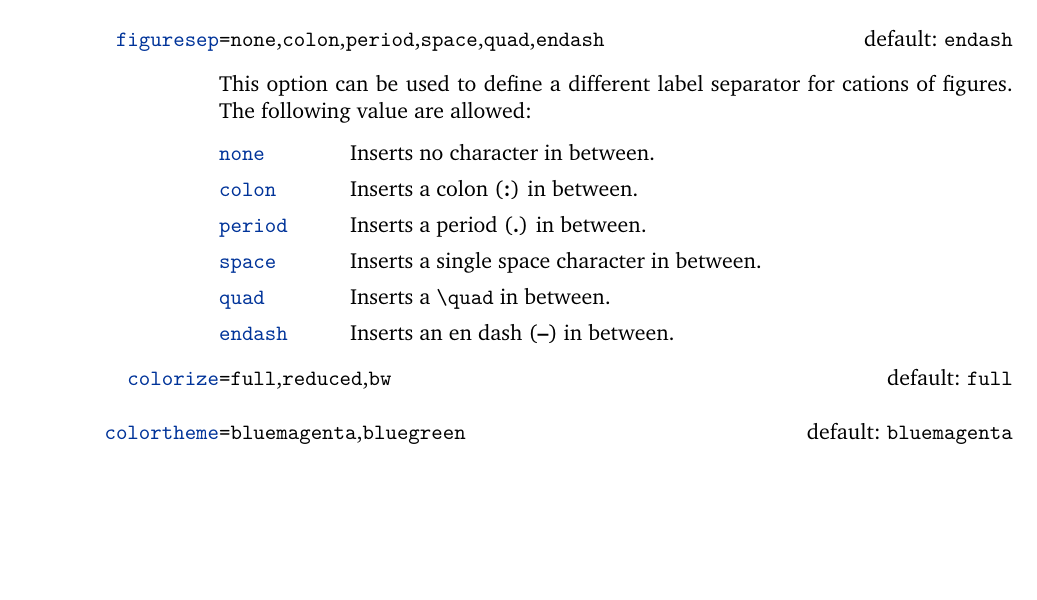
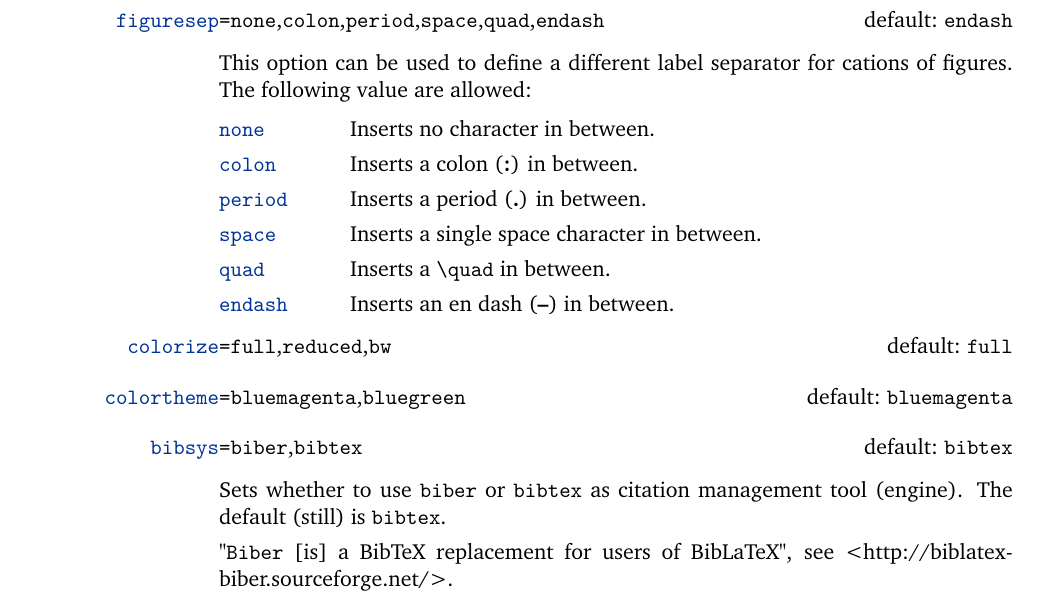
Before and after one commit to derric/cleanthesis, a LaTeX thesis (cleanthesis.tex, which reads cleanthesis.sty): part of page 2 of 2, cut so that both start at the same text, the shorter picture padded with empty space. Compiled offline with pdfLaTeX.

Commit message:
- Feature: new package option for citation management tool (bib engine), biber or bibtex

```diff
--- a/cleanthesis.sty
+++ b/cleanthesis.sty
@@ -100,6 +100,11 @@
 % --> values = bluemagenta|bluegreen
 \define@choicekey*[ct]{cthesis}{colortheme}[\val\themenr]{bluemagenta,bluegreen}[bluemagenta]{\def\cthesis@colortheme{\themenr}}
 \setkeys[ct]{cthesis}{colortheme=bluemagenta}
+
+% OPTION bibsys
+% --> values = biber|bibtex
+\define@choicekey*[ct]{cthesis}{bibsys}[\val\colorizenr]{biber,bibtex}[bibtex]{\def\cthesis@bibsys{#1}}
+\setkeys[ct]{cthesis}{bibsys=bibtex}
 
 \DeclareOptionX*{
 	\PackageWarning{cleanthesis}{Unknown option ‘\CurrentOption’}%
@@ -282,7 +287,7 @@
 ]{csquotes}
 %
 \RequirePackage[					% use biblatex for bibliography
-%	backend=biber,					% 	- use biber backend (bibtex replacement)
+	backend=\cthesis@bibsys,		% 	- use biber backend (bibtex replacement) or bibtex
 	bibencoding=utf8,				% 	- use auto file encode
 	style=alphabetic,				% 	- use alphabetic (or numeric) bib style
 	natbib=true,					% 	- allow natbib commands
--- a/cleanthesis.tex
+++ b/cleanthesis.tex
@@ -111,6 +111,13 @@ This option can be used to define a different label separator for cations of fig
 
 \optitem[bluemagenta]{colortheme}{\opt{bluemagenta},\opt{bluegreen}}
 
+\optitem[bibtex]{bibsys}{\opt{biber},\opt{bibtex}}
+
+Sets whether to use \texttt{biber} or \texttt{bibtex} as citation management tool (engine).
+The default (still) is \texttt{bibtex}.
+
+"\texttt{Biber} [is] a BibTeX replacement for users of BibLaTeX", see <http://biblatex-biber.sourceforge.net/>.
+
 \end{optionlist}
 
 \end{document}
```
